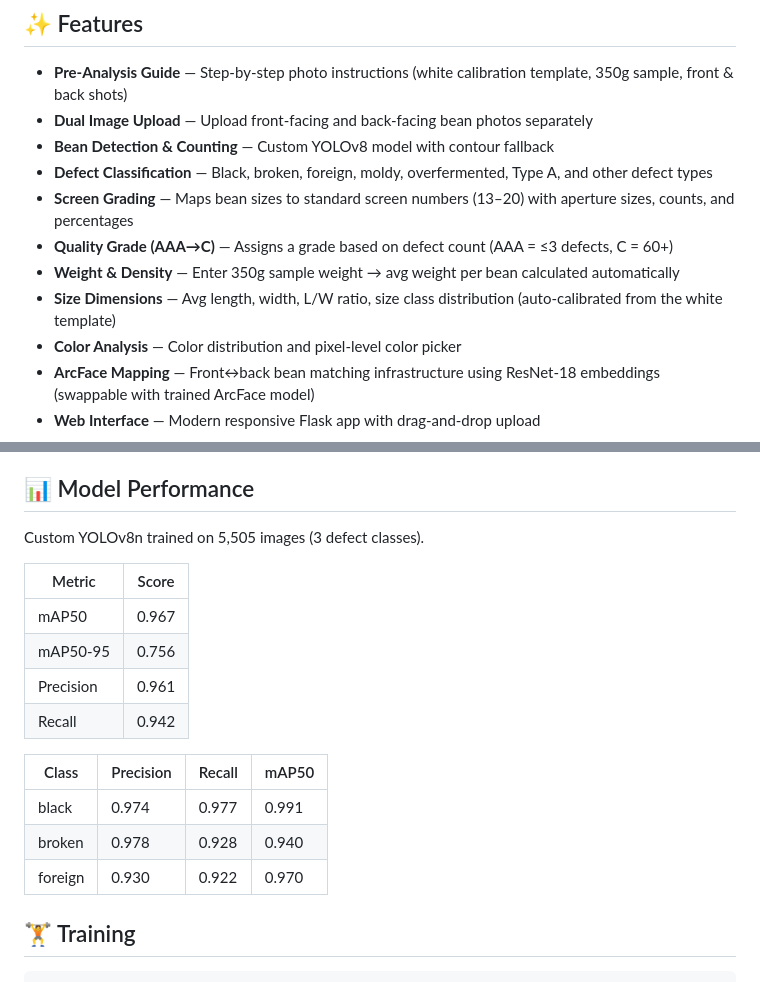
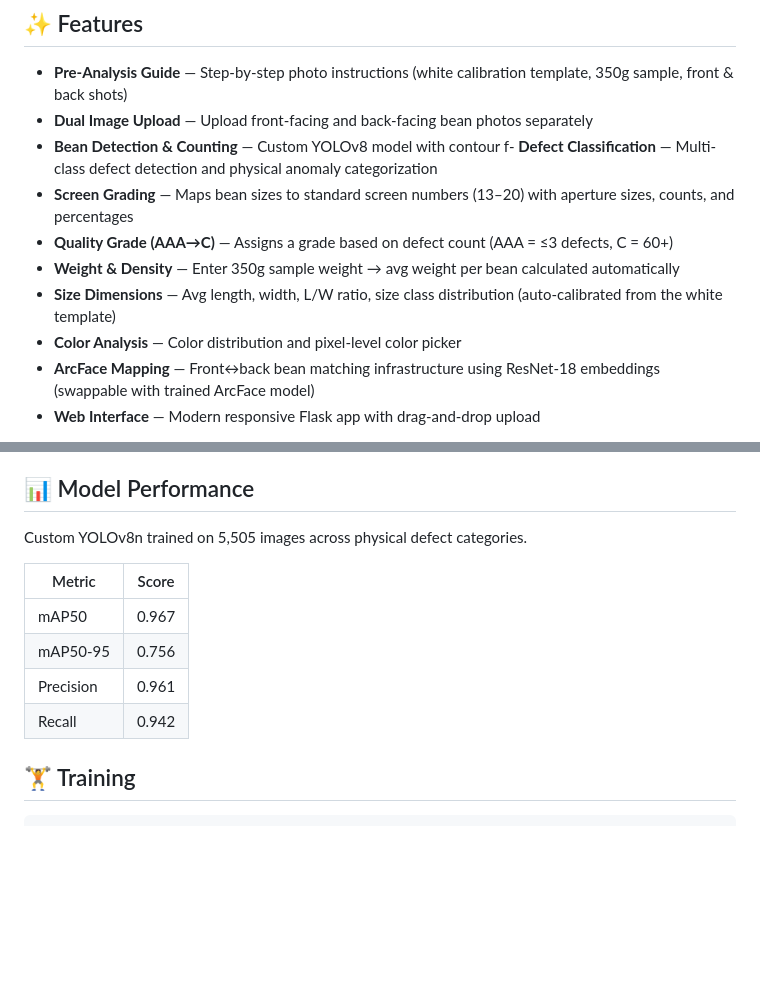
Before and after one commit to Bhagat2678/coffee-bean, a Markdown page: README.md, 2 parts joined by grey strips. Rendered like a GitHub page; blank space fills up the shorter version.

```diff
--- a/README.md
+++ b/README.md
@@ -6,12 +6,11 @@ Detect, count, grade, and analyze coffee beans using a custom YOLOv8 model. Incl
 
 - **Pre-Analysis Guide** — Step-by-step photo instructions (white calibration template, 350g sample, front & back shots)
 - **Dual Image Upload** — Upload front-facing and back-facing bean photos separately
-- **Bean Detection & Counting** — Custom YOLOv8 model with contour fallback
- - **Defect Classification** — Black, broken, foreign, moldy, overfermented, Type A, and other defect types
+- **Bean Detection & Counting** — Custom YOLOv8 model with contour f- **Defect Classification** — Multi-class defect detection and physical anomaly categorization
 - **Screen Grading** — Maps bean sizes to standard screen numbers (13–20) with aperture sizes, counts, and percentages
 - **Quality Grade (AAA→C)** — Assigns a grade based on defect count (AAA = ≤3 defects, C = 60+)
 - **Weight & Density** — Enter 350g sample weight → avg weight per bean calculated automatically
- - **Size Dimensions** — Avg length, width, L/W ratio, size class distribution (auto-calibrated from the white template)
+- **Size Dimensions** — Avg length, width, L/W ratio, size class distribution (auto-calibrated from the white template)
 - **Color Analysis** — Color distribution and pixel-level color picker
 - **ArcFace Mapping** — Front↔back bean matching infrastructure using ResNet-18 embeddings (swappable with trained ArcFace model)
 - **Web Interface** — Modern responsive Flask app with drag-and-drop upload
@@ -91,7 +90,7 @@ python website/app.py
 
 ## 📊 Model Performance
 
-Custom YOLOv8n trained on 5,505 images (3 defect classes).
+Custom YOLOv8n trained on 5,505 images across physical defect categories.
 
 | Metric     | Score |
 |------------|-------|
@@ -99,12 +98,6 @@ Custom YOLOv8n trained on 5,505 images (3 defect classes).
 | mAP50-95   | 0.756 |
 | Precision  | 0.961 |
 | Recall     | 0.942 |
-
-| Class   | Precision | Recall | mAP50 |
-|---------|-----------|--------|-------|
-| black   | 0.974     | 0.977  | 0.991 |
-| broken  | 0.978     | 0.928  | 0.940 |
-| foreign | 0.930     | 0.922  | 0.970 |
 
 ## 🏋️ Training
 
```
Also changed, not shown: reports/technical_synopsis.md (added, +112 -0 lines).
